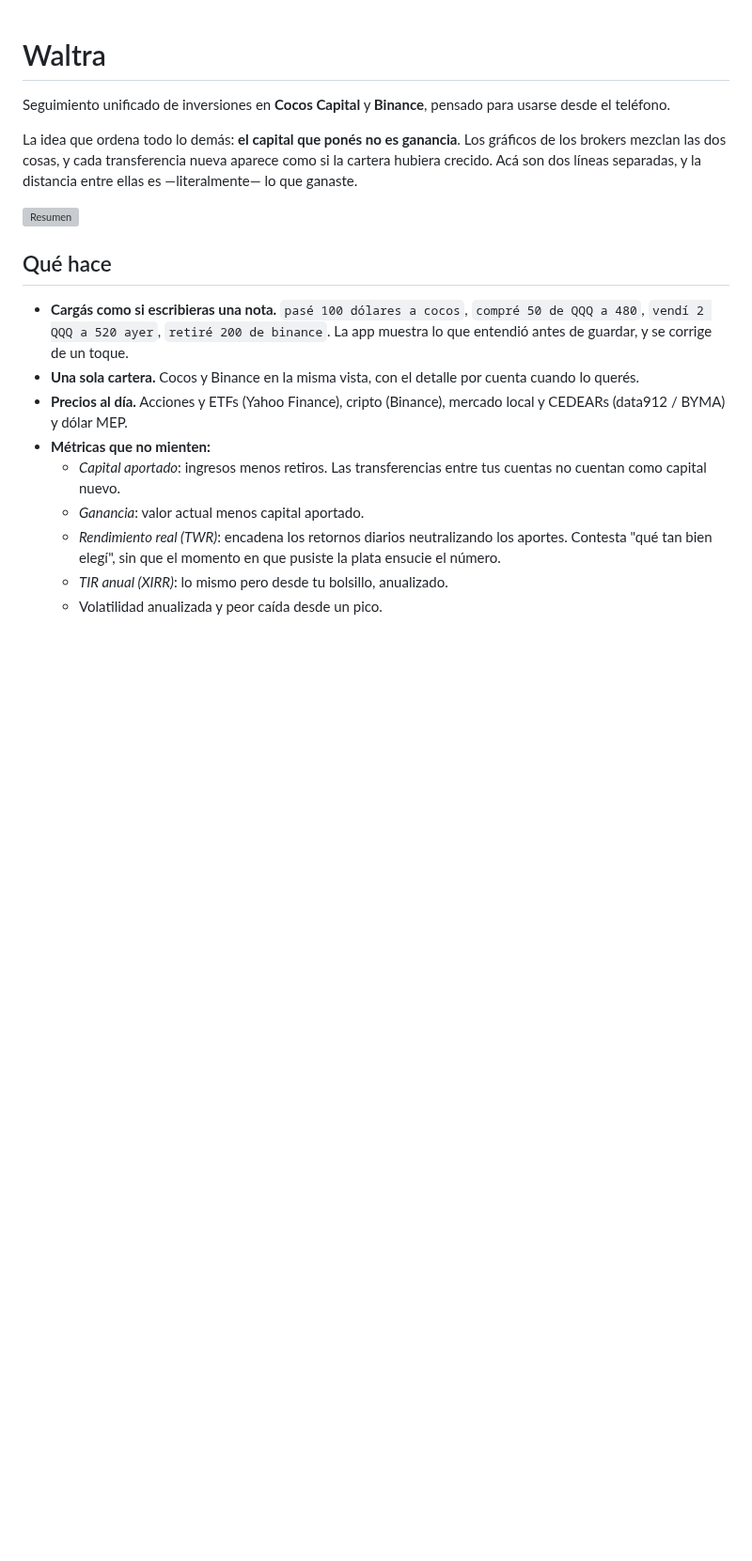
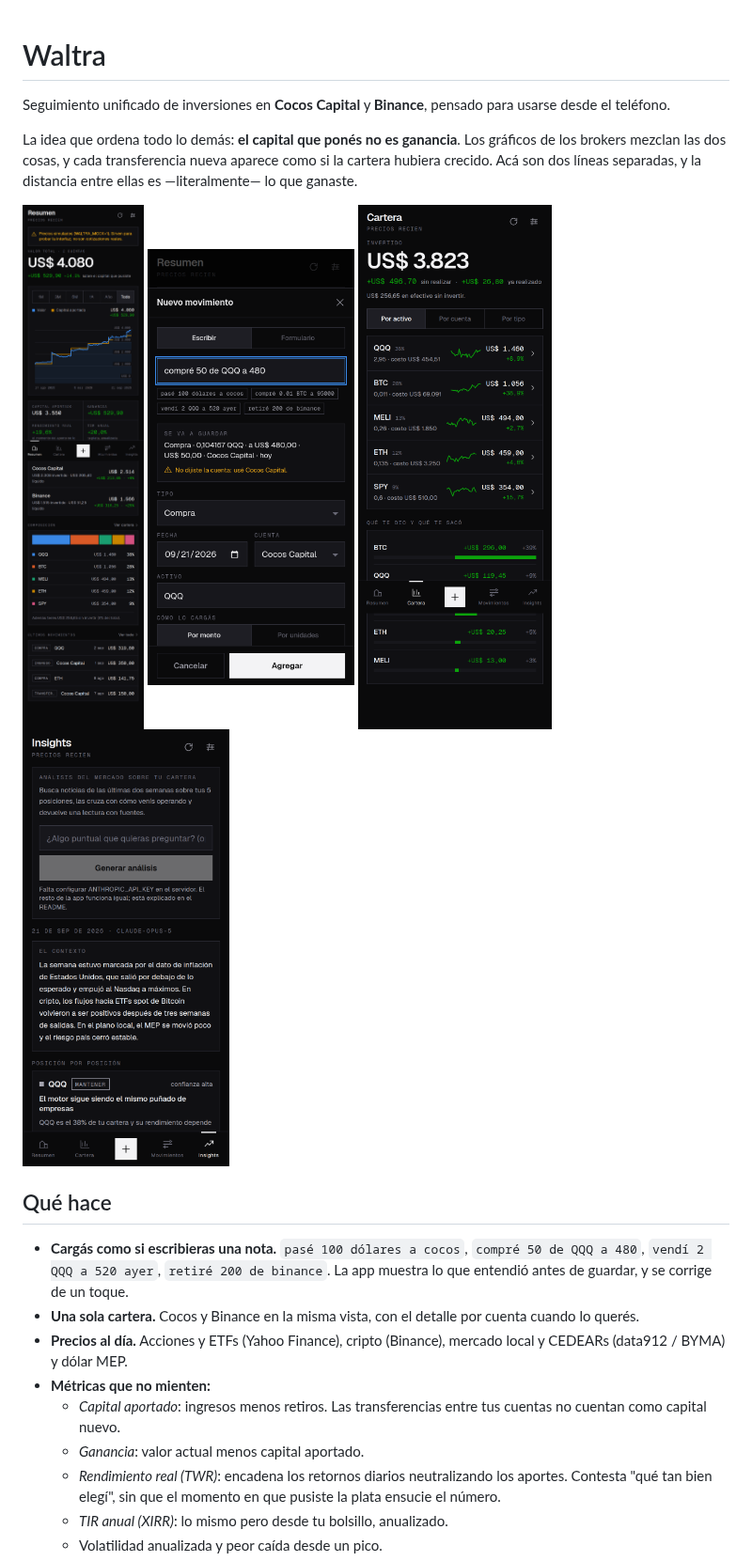
Before and after one commit to mjlascar/Waltra, a Markdown page: README.md, the part around the change. Shown at 94% size. Rendered like a GitHub page; pictures changed too: docs/img/carga.png (added), docs/img/cartera.png (added), docs/img/insights.png (added); blank space fills up the shorter version; grey boxes are pictures that could not be loaded.

```diff
--- a/README.md
+++ b/README.md
@@ -8,7 +8,12 @@ gráficos de los brokers mezclan las dos cosas, y cada transferencia nueva
 aparece como si la cartera hubiera crecido. Acá son dos líneas separadas, y la
 distancia entre ellas es —literalmente— lo que ganaste.
 
-![Resumen](screenshots/v3-01-resumen.png)
+<p>
+  <img src="docs/img/resumen.png" width="220" alt="Resumen: valor de la cartera contra capital aportado">
+  <img src="docs/img/carga.png" width="220" alt="Carga de un movimiento escribiendo la frase">
+  <img src="docs/img/cartera.png" width="220" alt="Cartera: posiciones con su resultado">
+  <img src="docs/img/insights.png" width="220" alt="Insights: análisis con fuentes">
+</p>
 
 ## Qué hace
 
```
Also changed, not shown: 9 other files.
